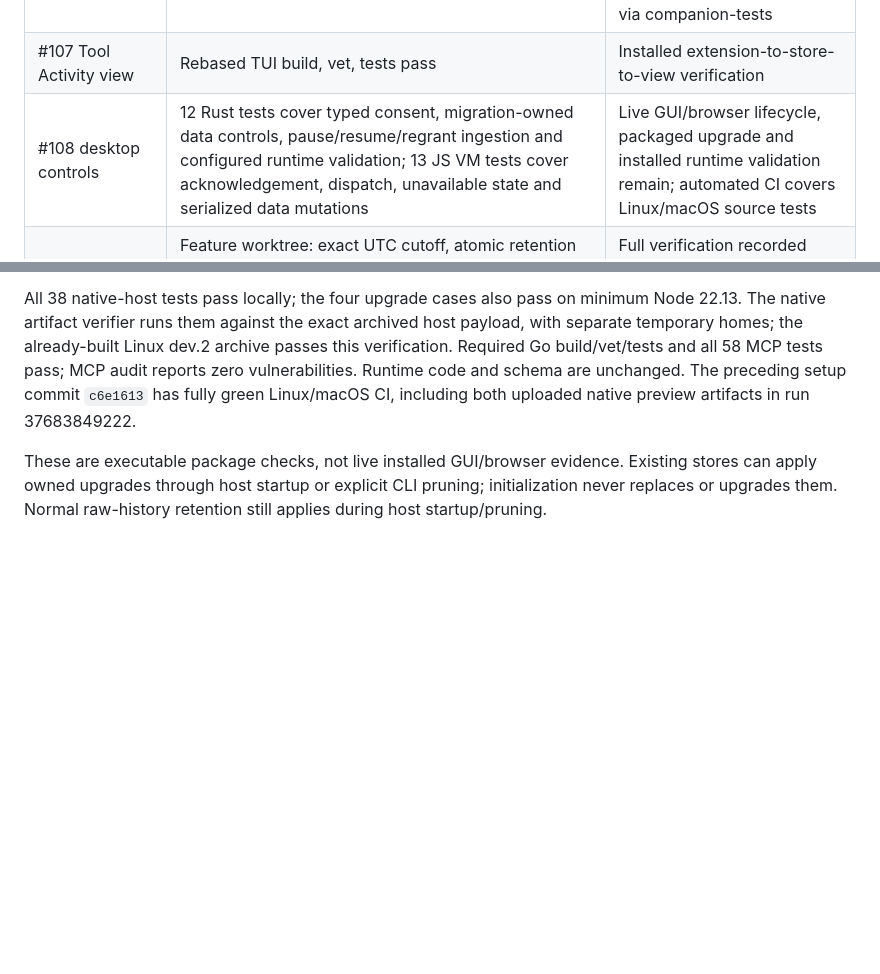
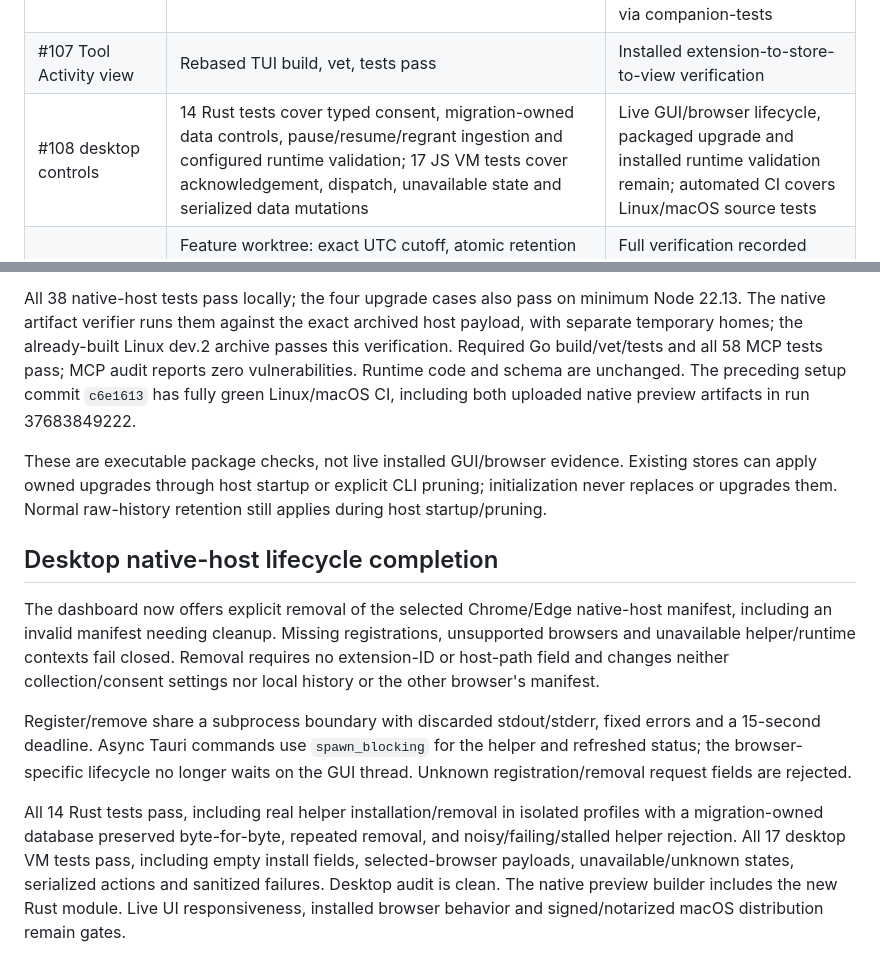
Before and after one commit to canoo/agent-nexus, a Markdown page: docs/v0.3.0-work-tracker.md, 2 parts joined by grey strips. GitHub-like rendering; blank space fills up the shorter version.

Commit message:
feat: remove browser host registrations from Companion

```diff
--- a/docs/v0.3.0-work-tracker.md
+++ b/docs/v0.3.0-work-tracker.md
@@ -17,7 +17,7 @@ first shipped version when publishing a release.
 | #105 extension | 27 policy/envelope, mocked worker and consent UI tests pass; state events serialized, revocations block pending dispatch, stalled host cannot block cleanup | Real Chrome/Edge permission, suspension and lifecycle tests; CI automated run via companion-tests |
 | #106 native host | 38 protocol/store/executable/package/runtime tests pass; source extension envelopes reach real Chrome/Edge launchers and isolated SQLite on Node 25/22.13 | Live browser-to-host lifecycle test, published/development extension identity, registration/uninstall validation; CI automated run via companion-tests |
 | #107 Tool Activity view | Rebased TUI build, vet, tests pass | Installed extension-to-store-to-view verification |
-| #108 desktop controls | 12 Rust tests cover typed consent, migration-owned data controls, pause/resume/regrant ingestion and configured runtime validation; 13 JS VM tests cover acknowledgement, dispatch, unavailable state and serialized data mutations | Live GUI/browser lifecycle, packaged upgrade and installed runtime validation remain; automated CI covers Linux/macOS source tests |
+| #108 desktop controls | 14 Rust tests cover typed consent, migration-owned data controls, pause/resume/regrant ingestion and configured runtime validation; 17 JS VM tests cover acknowledgement, dispatch, unavailable state and serialized data mutations | Live GUI/browser lifecycle, packaged upgrade and installed runtime validation remain; automated CI covers Linux/macOS source tests |
 | Companion raw retention/data controls | Feature worktree: exact UTC cutoff, atomic retention shrink, zero-day suppression, independent cleanup on disabled ingestion, preservation of MCP/consent data; shared JSON helper used by CLI and Rust desktop; real CLI binary and migrated SQLite tests; VM tests validate acknowledgement, invalid input, unavailable state, serialization, and sanitized errors | Full verification recorded below; installed Node/helper path, live browser and desktop runtime checks remain; aggregate setting reserved, export not implemented |
 | Pause/resume and consent boundaries | Migration 005; 9 timestamp/store regressions and preview-upgrade preservation test; Rust integration executes real desktop grant/pause/resume and Node ingestion against the same isolated SQLite database | Live Chrome/Edge lifecycle and packaged upgrade verification remain |
 | #109 packaging | Separate host staging and pinned runtime launchers pass Linux/macOS CI at `0684f43`; native development builder produces a real Linux `.deb` plus host/installer payload and integrity manifest | macOS artifact CI, signed/notarized distribution, standalone fresh-install GUI flow and live desktop/browser matrix remain |
@@ -304,3 +304,24 @@ These are executable package checks, not live installed GUI/browser evidence.
 Existing stores can apply owned upgrades through host startup or explicit CLI
 pruning; initialization never replaces or upgrades them. Normal raw-history
 retention still applies during host startup/pruning.
+
+## Desktop native-host lifecycle completion
+
+The dashboard now offers explicit removal of the selected Chrome/Edge native-host
+manifest, including an invalid manifest needing cleanup. Missing registrations,
+unsupported browsers and unavailable helper/runtime contexts fail closed. Removal
+requires no extension-ID or host-path field and changes neither collection/consent
+settings nor local history or the other browser's manifest.
+
+Register/remove share a subprocess boundary with discarded stdout/stderr, fixed
+errors and a 15-second deadline. Async Tauri commands use `spawn_blocking` for the
+helper and refreshed status; the browser-specific lifecycle no longer waits on
+the GUI thread. Unknown registration/removal request fields are rejected.
+
+All 14 Rust tests pass, including real helper installation/removal in isolated
+profiles with a migration-owned database preserved byte-for-byte, repeated
+removal, and noisy/failing/stalled helper rejection. All 17 desktop VM tests pass,
+including empty install fields, selected-browser payloads, unavailable/unknown
+states, serialized actions and sanitized failures. Desktop audit is clean.
+The native preview builder includes the new Rust module. Live UI responsiveness,
+installed browser behavior and signed/notarized macOS distribution remain gates.
```
Also changed, not shown: CHANGELOG.md (+6 -0 lines).
